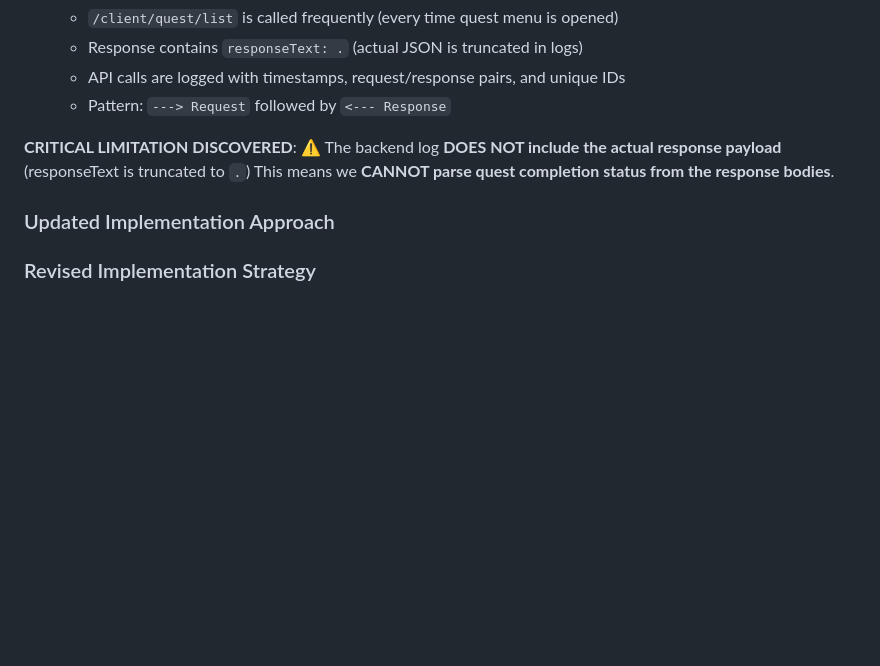
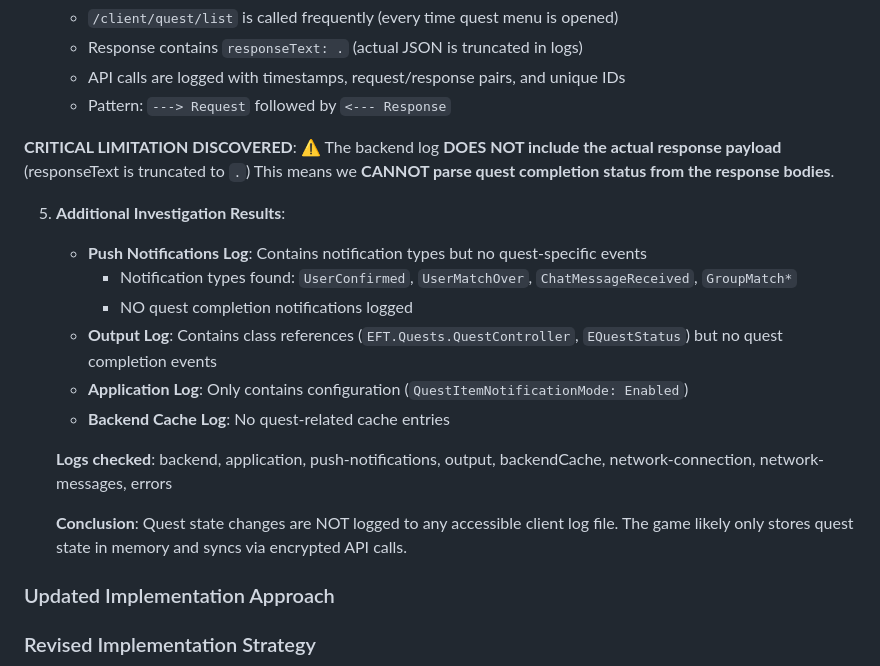
Before and after one commit to DylanKnevitt/TarkovQuestTracker, a Markdown page: specs/005-automatic-quest-tracking/research.md, the part around the change. Rendered like a GitHub page; blank space fills up the shorter version.

Commit message:
docs(005): Expand T001 verification - exhaustive log search confirms no quest events
Extended Analysis:
- Checked all log types: backend, application, push-notifications, output, backendCache, errors, network-*
- Found: Quest API endpoints logged, class references (EQuestStatus, QuestController), quest IDs
- NOT found: Quest completion events, status changes, quest names in any log

Evidence:
- Push notifications: Only UserMatchOver, ChatMessageReceived, GroupMatch* - no quest events
- Output log: Class stack traces but no actual quest state changes
- Application log: Only config setting QuestItemNotificationMode
- Backend log: API calls present but payloads truncated to '.'

Conclusion: Quest state changes NOT logged to accessible files
Recommendation: Option A (Enhanced Manual UX) remains the best path forward

```diff
--- a/specs/005-automatic-quest-tracking/research.md
+++ b/specs/005-automatic-quest-tracking/research.md
@@ -233,6 +233,18 @@ npm run tauri build    # Production build
 ⚠️ The backend log **DOES NOT include the actual response payload** (responseText is truncated to `.`)
 This means we **CANNOT parse quest completion status from the response bodies**.
 
+5. **Additional Investigation Results**:
+   - **Push Notifications Log**: Contains notification types but no quest-specific events
+     * Notification types found: `UserConfirmed`, `UserMatchOver`, `ChatMessageReceived`, `GroupMatch*`
+     * NO quest completion notifications logged
+   - **Output Log**: Contains class references (`EFT.Quests.QuestController`, `EQuestStatus`) but no quest completion events
+   - **Application Log**: Only contains configuration (`QuestItemNotificationMode: Enabled`)
+   - **Backend Cache Log**: No quest-related cache entries
+
+   **Logs checked**: backend, application, push-notifications, output, backendCache, network-connection, network-messages, errors
+
+   **Conclusion**: Quest state changes are NOT logged to any accessible client log file. The game likely only stores quest state in memory and syncs via encrypted API calls.
+
 ### Updated Implementation Approach
 
 ### Revised Implementation Strategy
```
